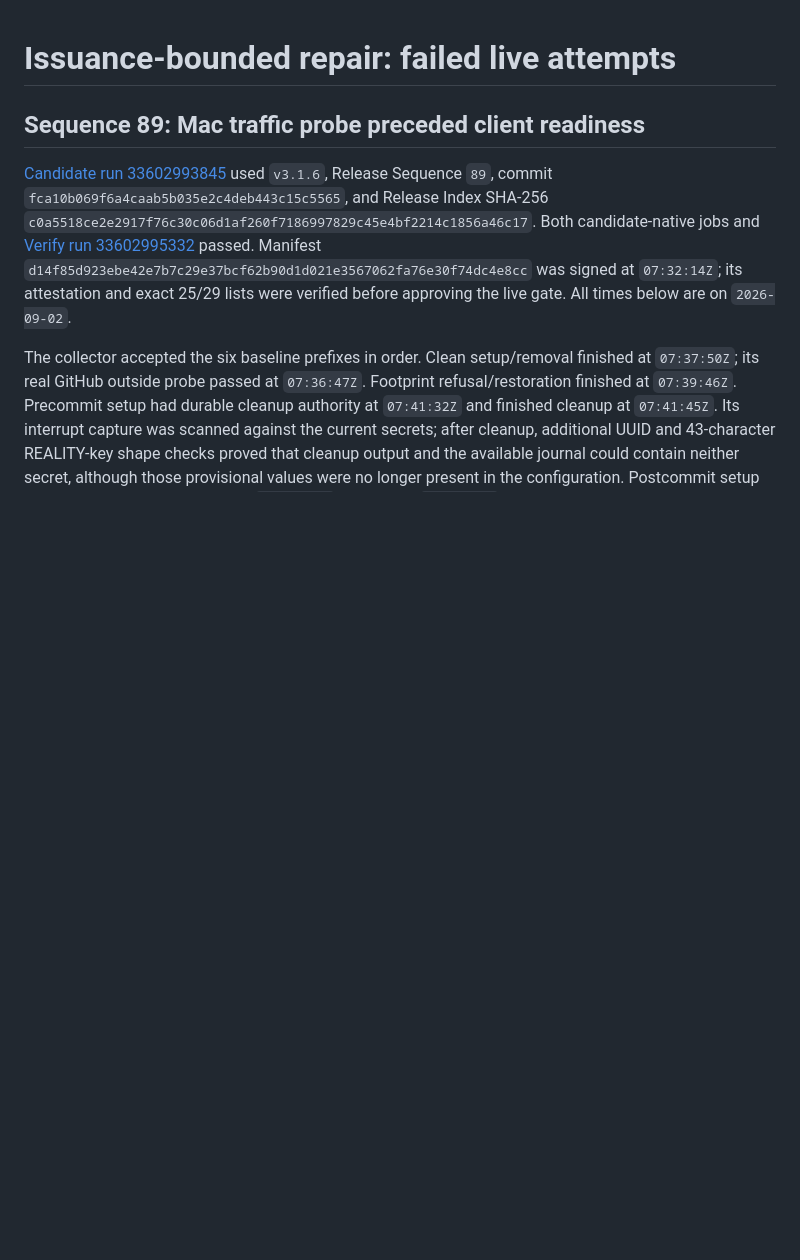
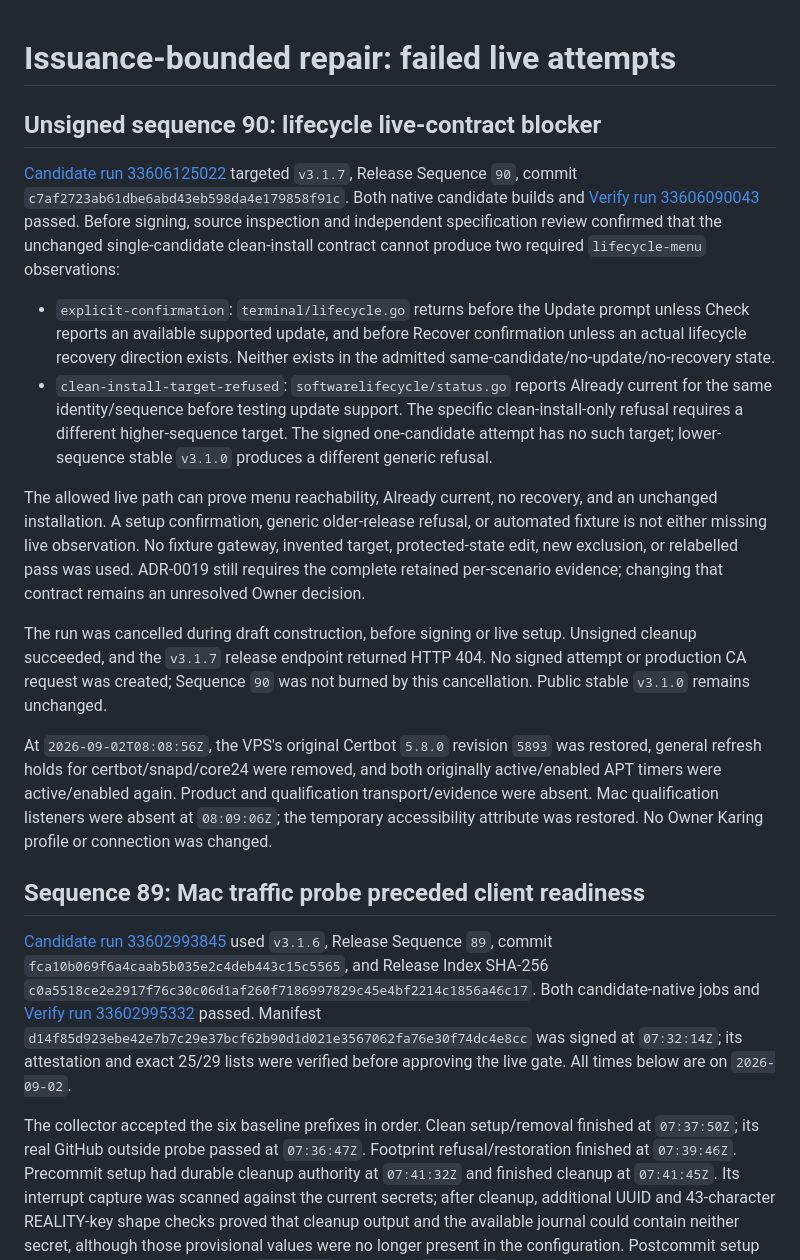
Before and after one commit to albertloky/SBXR, a Markdown page: docs/acceptance/issuance-bounded-live-2026-09-02.md, the part around the change. GitHub-like rendering; blank space fills up the shorter version.

Commit message:
docs(acceptance): record clean-install lifecycle proof blocker

```diff
--- a/docs/acceptance/issuance-bounded-live-2026-09-02.md
+++ b/docs/acceptance/issuance-bounded-live-2026-09-02.md
@@ -1,4 +1,43 @@
 # Issuance-bounded repair: failed live attempts
+
+## Unsigned sequence 90: lifecycle live-contract blocker
+
+[Candidate run 33606125022](https://github.com/albertloky/SBXR/actions/runs/33606125022)
+targeted `v3.1.7`, Release Sequence `90`, commit
+`c7af2723ab61dbe6abd43eb598da4e179858f91c`. Both native candidate builds and
+[Verify run 33606090043](https://github.com/albertloky/SBXR/actions/runs/33606090043)
+passed. Before signing, source inspection and independent specification review
+confirmed that the unchanged single-candidate clean-install contract cannot
+produce two required `lifecycle-menu` observations:
+
+- `explicit-confirmation`: `terminal/lifecycle.go` returns before the Update
+  prompt unless Check reports an available supported update, and before Recover
+  confirmation unless an actual lifecycle recovery direction exists. Neither
+  exists in the admitted same-candidate/no-update/no-recovery state.
+- `clean-install-target-refused`: `softwarelifecycle/status.go` reports Already
+  current for the same identity/sequence before testing update support. The
+  specific clean-install-only refusal requires a different higher-sequence
+  target. The signed one-candidate attempt has no such target; lower-sequence
+  stable `v3.1.0` produces a different generic refusal.
+
+The allowed live path can prove menu reachability, Already current, no recovery,
+and an unchanged installation. A setup confirmation, generic older-release
+refusal, or automated fixture is not either missing live observation. No fixture
+gateway, invented target, protected-state edit, new exclusion, or relabelled pass
+was used. ADR-0019 still requires the complete retained per-scenario evidence;
+changing that contract remains an unresolved Owner decision.
+
+The run was cancelled during draft construction, before signing or live setup.
+Unsigned cleanup succeeded, and the `v3.1.7` release endpoint returned HTTP 404.
+No signed attempt or production CA request was created; Sequence `90` was not
+burned by this cancellation. Public stable `v3.1.0` remains unchanged.
+
+At `2026-09-02T08:08:56Z`, the VPS's original Certbot `5.8.0` revision `5893` was
+restored, general refresh holds for certbot/snapd/core24 were removed, and both
+originally active/enabled APT timers were active/enabled again. Product and
+qualification transport/evidence were absent. Mac qualification listeners were
+absent at `08:09:06Z`; the temporary accessibility attribute was restored.
+No Owner Karing profile or connection was changed.
 
 ## Sequence 89: Mac traffic probe preceded client readiness
 
```
